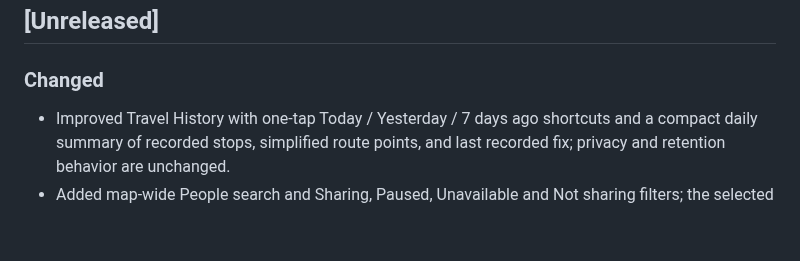
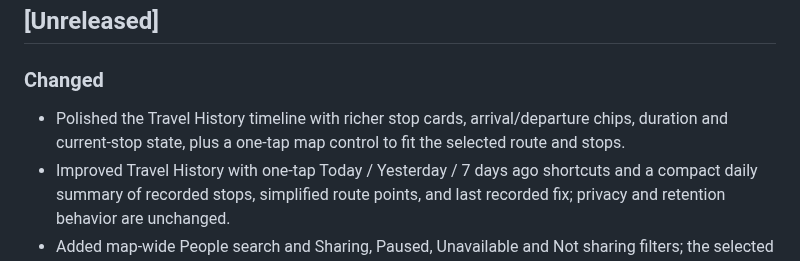
Before and after one commit to muhammadnaumantahir/Circlo, a Markdown page: CHANGELOG.md, the part around the change. Rendered like a GitHub page; blank space fills up the shorter version.

Commit message:
Document Travel History timeline polish

```diff
--- a/CHANGELOG.md
+++ b/CHANGELOG.md
@@ -2,6 +2,7 @@
 
 ## [Unreleased]
 ### Changed
+- Polished the Travel History timeline with richer stop cards, arrival/departure chips, duration and current-stop state, plus a one-tap map control to fit the selected route and stops.
 - Improved Travel History with one-tap Today / Yesterday / 7 days ago shortcuts and a compact daily summary of recorded stops, simplified route points, and last recorded fix; privacy and retention behavior are unchanged.
 - Added map-wide People search and Sharing, Paused, Unavailable and Not sharing filters; the selected filters apply to both the People list and visible map markers, and reset when switching circles.
 - Added search across activity text, circle names and event categories, plus category chips for All, Places, People and Location with counts and a clear-filter empty state. This uses the existing in-app feed only and does not add push delivery or backend cost.
```
